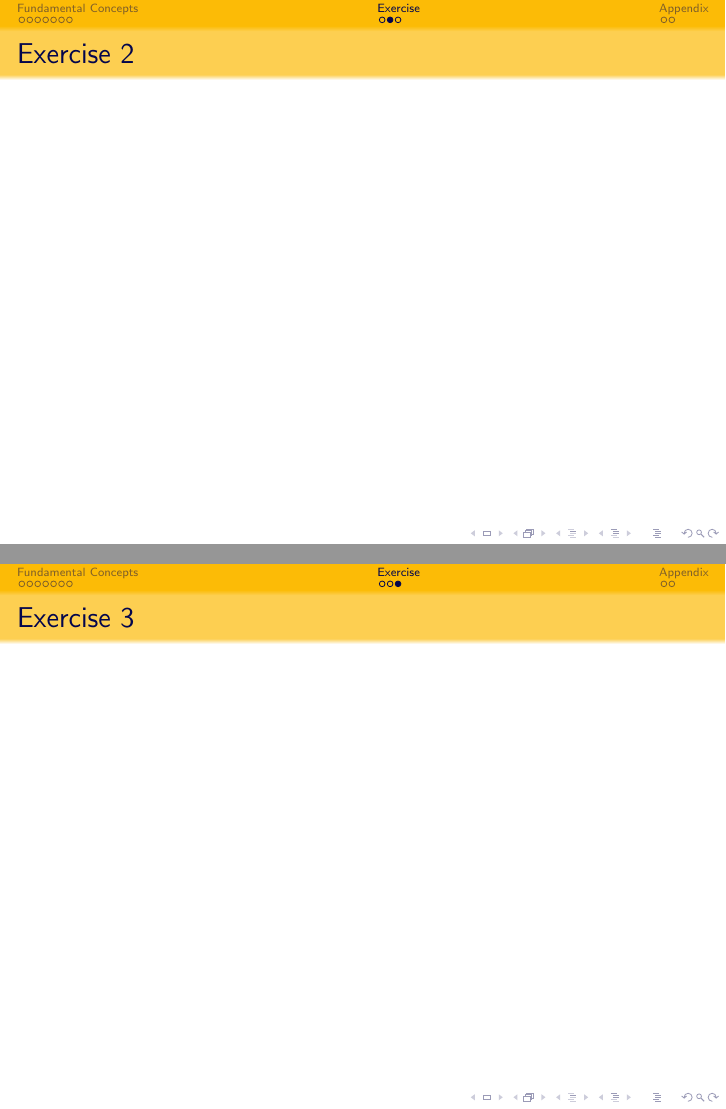
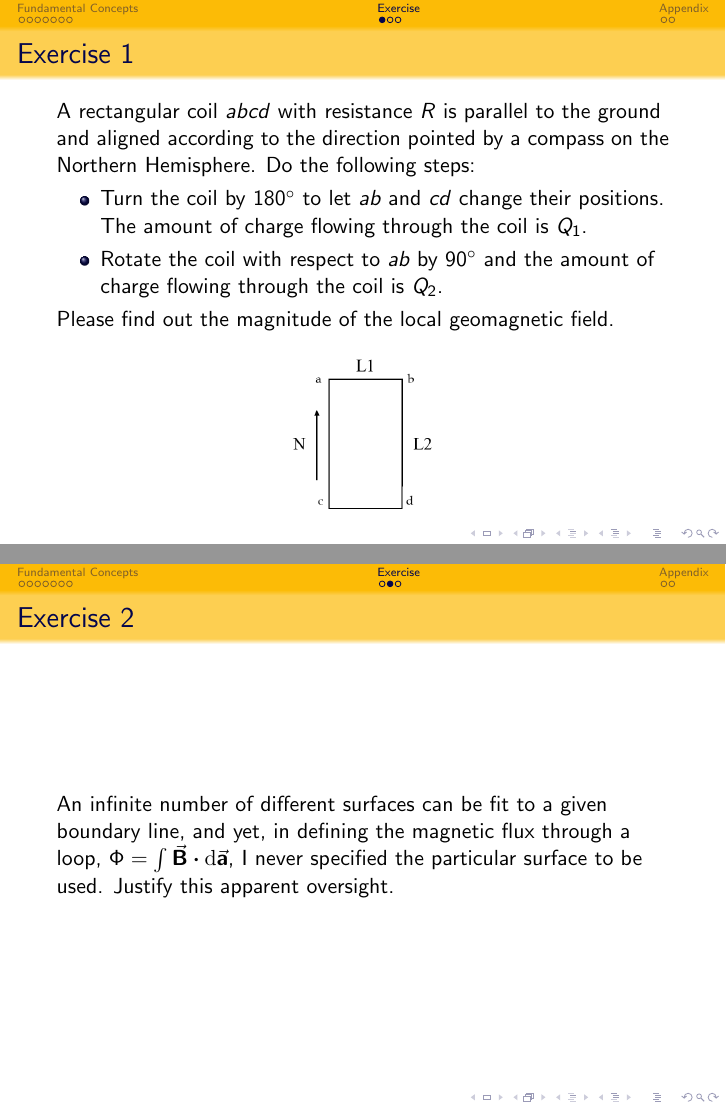
Before and after one commit to coned/VP260_RC, LaTeX slides (RC6/RC_6.tex): pages 10 and 11 of 13 before the commit and pages 9 and 10 of 13 after it, joined at a grey line. Compiled offline with pdfLaTeX.

Commit message:
add exercise in RC6

```diff
--- a/RC6/RC_6.tex
+++ b/RC6/RC_6.tex
@@ -255,12 +255,26 @@
 
 \section{Exercise}
 
+
 \begin{frame}{Exercise 1}
+
+A rectangular coil \textit{abcd} with resistance $R$ is parallel to the ground and aligned according to the direction pointed by a compass on the Northern Hemisphere. Do the following steps:
+\begin{itemize}
+    \item Turn the coil by $180^{\circ}$ to let $a b$ and $c d$ change their positions. The amount of charge flowing through the coil is $Q_{1}$.
+    \item Rotate the coil with respect to $a b$ by $90^{\circ}$ and the amount of charge flowing through the coil is $Q_{2}$.
+\end{itemize}
+Please find out the magnitude of the local geomagnetic field.
+
+\begin{figure}[htbp]
+
+    \includegraphics[scale=0.3]{images/ex1.png}
+\end{figure}
 
 \end{frame}
 
+
 \begin{frame}{Exercise 2}
-
+    An infinite number of different surfaces can be fit to a given boundary line, and yet, in defining the magnetic flux through a loop, $\Phi = \int \va{B}\vdot \dd{\va{a}}$, I never specified the particular surface to be used. Justify this apparent oversight.
 \end{frame}
 
 \begin{frame}{Exercise 3}
@@ -268,6 +284,6 @@
 \end{frame}
 
-%----------------------------------------------------------------------------------------
+
 %	 CLOSING/SUPPLEMENTARY SLIDES
 %----------------------------------------------------------------------------------------
 \section{Appendix}
```
Also changed, not shown: RC6/Images/ex1.png (added), RC6/RC_6.tex (2 more changed lines).
